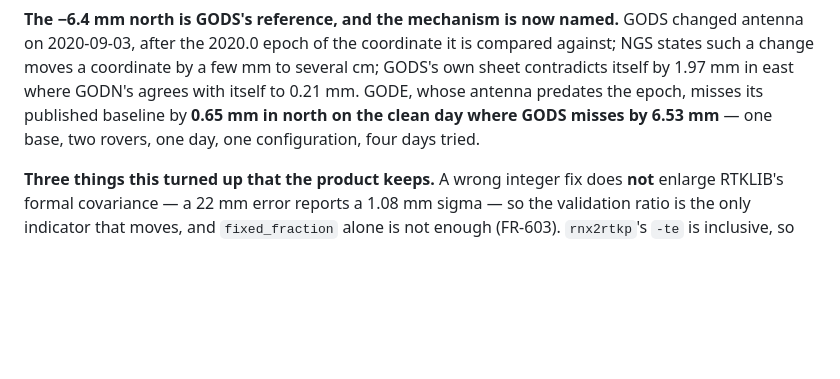
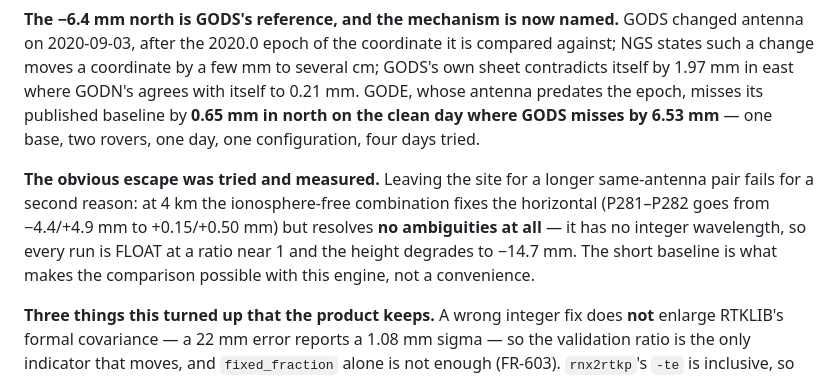
Before and after one commit to kauevestena/geocomp, a Markdown page: specs/ROADMAP.md, the part around the change. GitHub-like rendering; blank space fills up the shorter version.

```diff
--- a/specs/ROADMAP.md
+++ b/specs/ROADMAP.md
@@ -569,6 +569,12 @@ agrees with itself to 0.21 mm. GODE, whose antenna predates the epoch, misses it
 **0.65 mm in north on the clean day where GODS misses by 6.53 mm** — one base, two rovers, one day, one
 configuration, four days tried.
 
+**The obvious escape was tried and measured.** Leaving the site for a longer same-antenna pair fails
+for a second reason: at 4 km the ionosphere-free combination fixes the horizontal (P281–P282 goes from
+−4.4/+4.9 mm to +0.15/+0.50 mm) but resolves **no ambiguities at all** — it has no integer wavelength,
+so every run is FLOAT at a ratio near 1 and the height degrades to −14.7 mm. The short baseline is what
+makes the comparison possible with this engine, not a convenience.
+
 **Three things this turned up that the product keeps.** A wrong integer fix does **not** enlarge RTKLIB's
 formal covariance — a 22 mm error reports a 1.08 mm sigma — so the validation ratio is the only indicator
 that moves, and `fixed_fraction` alone is not enough (FR-603). `rnx2rtkp`'s `-te` is inclusive, so disjoint
```
Also changed, not shown: specs/22-reference-data-sources.md (+20 -1 lines).
